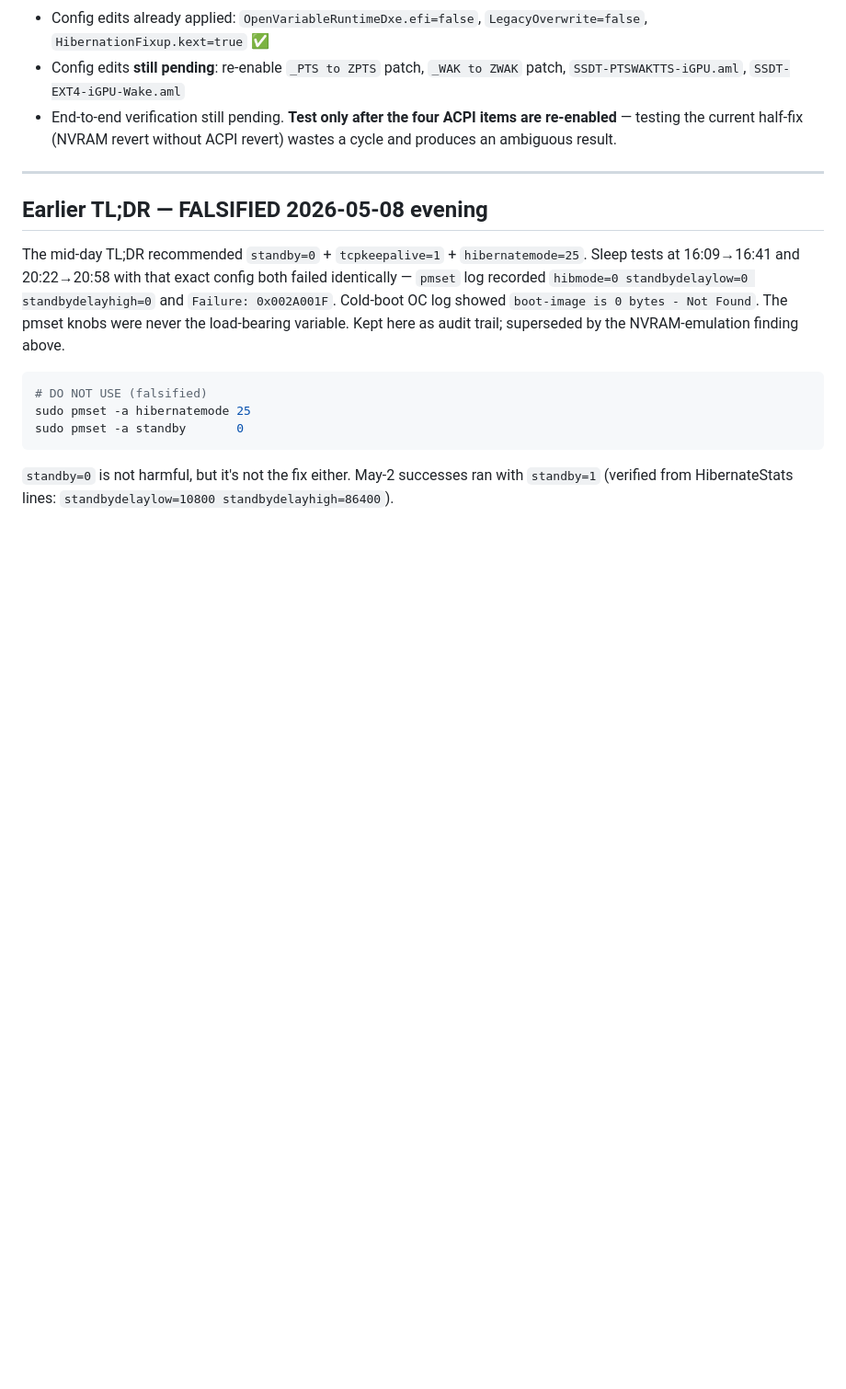
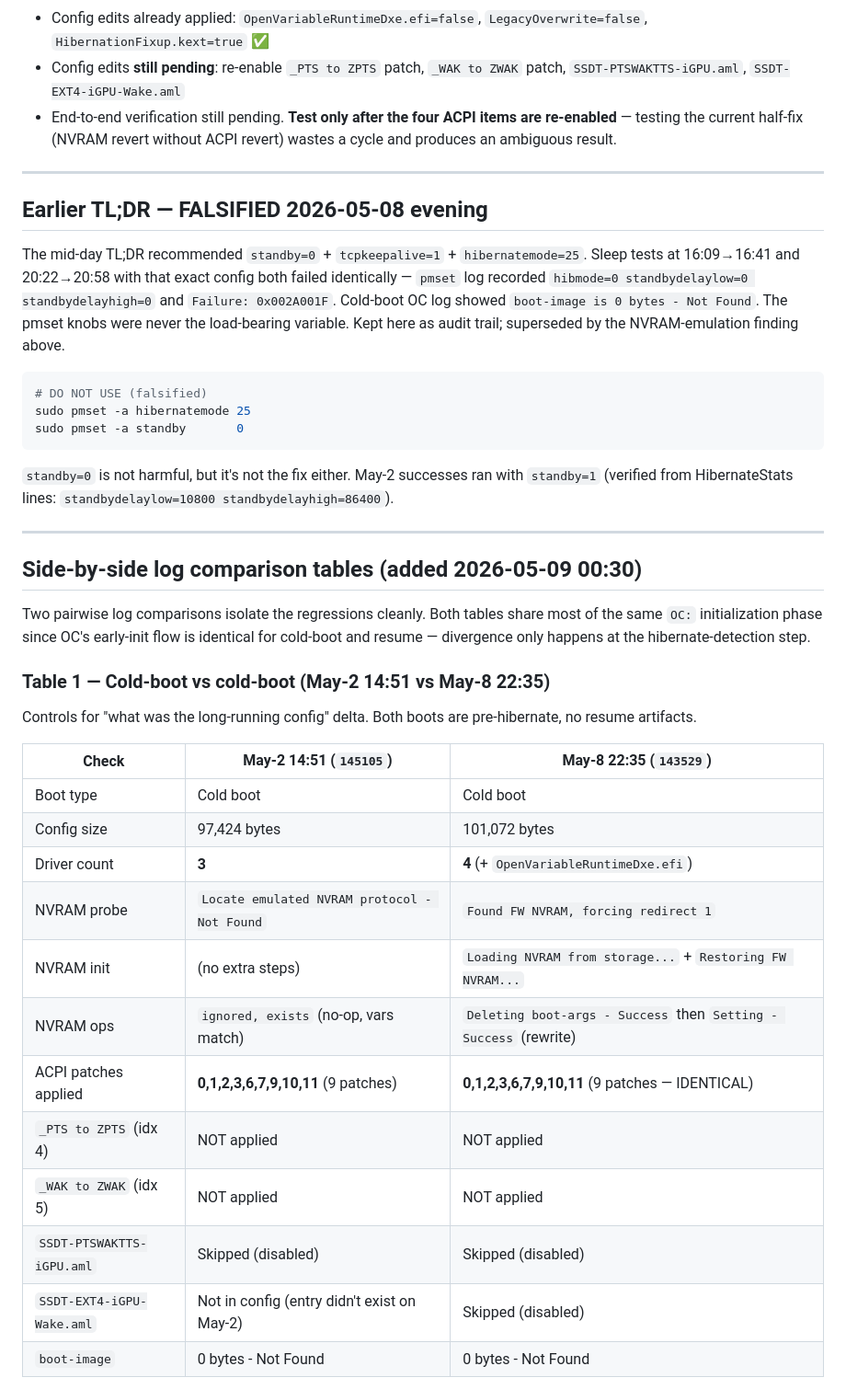
Before and after one commit to MegaStood/Hackintosh-Acer-Spin5-SP513-54n, a Markdown page: Hibernate-25-debug-2026-05-08.md, the part around one of its changes. Shown at 92% size. GitHub-like rendering; blank space fills up the shorter version.

````diff
--- a/Hibernate-25-debug-2026-05-08.md
+++ b/Hibernate-25-debug-2026-05-08.md
@@ -100,3 +100,29 @@ sudo pmset -a standby       0
 ```
 
 `standby=0` is not harmful, but it's not the fix either. May-2 successes ran with `standby=1` (verified from HibernateStats lines: `standbydelaylow=10800 standbydelayhigh=86400`).
+
+---
+
+## Side-by-side log comparison tables (added 2026-05-09 00:30)
+
+Two pairwise log comparisons isolate the regressions cleanly. Both tables share most of the same `OC:` initialization phase since OC's early-init flow is identical for cold-boot and resume — divergence only happens at the hibernate-detection step.
+
+### Table 1 — Cold-boot vs cold-boot (May-2 14:51 vs May-8 22:35)
+
+Controls for "what was the long-running config" delta. Both boots are pre-hibernate, no resume artifacts.
+
+| Check | May-2 14:51 (`145105`) | May-8 22:35 (`143529`) |
+|---|---|---|
+| Boot type | Cold boot | Cold boot |
+| Config size | 97,424 bytes | 101,072 bytes |
+| Driver count | **3** | **4** (+ `OpenVariableRuntimeDxe.efi`) |
+| NVRAM probe | `Locate emulated NVRAM protocol - Not Found` | `Found FW NVRAM, forcing redirect 1` |
+| NVRAM init | (no extra steps) | `Loading NVRAM from storage...` + `Restoring FW NVRAM...` |
+| NVRAM ops | `ignored, exists` (no-op, vars match) | `Deleting boot-args - Success` then `Setting - Success` (rewrite) |
+| ACPI patches applied | **0,1,2,3,6,7,9,10,11** (9 patches) | **0,1,2,3,6,7,9,10,11** (9 patches — IDENTICAL) |
+| `_PTS to ZPTS` (idx 4) | NOT applied | NOT applied |
+| `_WAK to ZWAK` (idx 5) | NOT applied | NOT applied |
+| `SSDT-PTSWAKTTS-iGPU.aml` | Skipped (disabled) | Skipped (disabled) |
+| `SSDT-EXT4-iGPU-Wake.aml` | Not in config (entry didn't exist on May-2) | Skipped (disabled) |
+| `boot-image` | 0 bytes - Not Found | 0 bytes - Not Found |
+
````
Also changed, not shown: other parts of Hibernate-25-debug-2026-05-08.md (+40 -0 lines).
